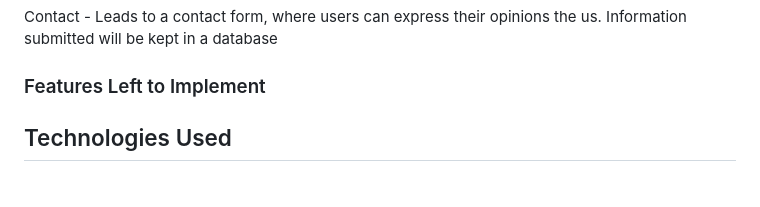
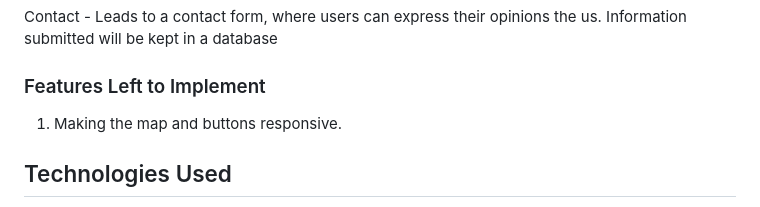
Before and after one commit to OIIAM/Assignment-_2_ID, a Markdown page: README.md, the part around the change. GitHub-like rendering.

```diff
--- a/README.md
+++ b/README.md
@@ -51,6 +51,8 @@ Contact - Leads to a contact form, where users can express their opinions the us
 In addition, you may also use this section to discuss plans for additional features to be implemented in the future: -->
 
 ### Features Left to Implement
+
+1. Making the map and buttons responsive.
 
 <!-- - Another feature idea -->
 
```
